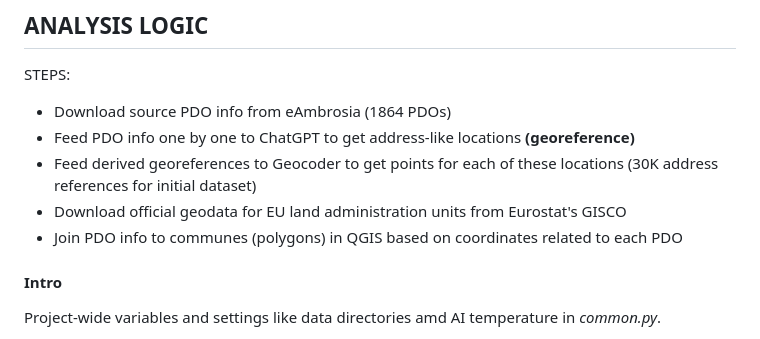
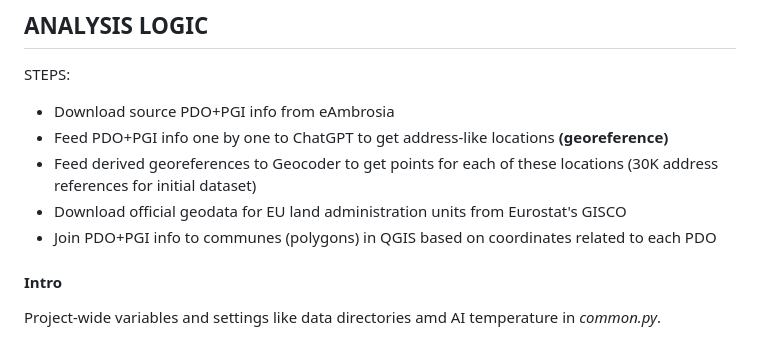
Before and after one commit to datathug/food-n-climate, a Markdown page: README.md, the part around the change. Drawn GitHub-style.

```diff
--- a/README.md
+++ b/README.md
@@ -15,12 +15,12 @@ Usually this coordinate is very close to province / commune geographic center.
 ## ANALYSIS LOGIC
 
 STEPS:
-- Download source PDO info from eAmbrosia (1864 PDOs)
-- Feed PDO info one by one to ChatGPT to get address-like locations **(georeference)**
+- Download source PDO+PGI info from eAmbrosia
+- Feed PDO+PGI info one by one to ChatGPT to get address-like locations **(georeference)**
 - Feed derived georeferences to Geocoder to get points for each of these locations
 (30K address references for initial dataset)
 - Download official geodata for EU land administration units from Eurostat's GISCO
-- Join PDO info to communes (polygons) in QGIS based on coordinates related to each PDO
+- Join PDO+PGI info to communes (polygons) in QGIS based on coordinates related to each PDO
 
 
 #### Intro
```
